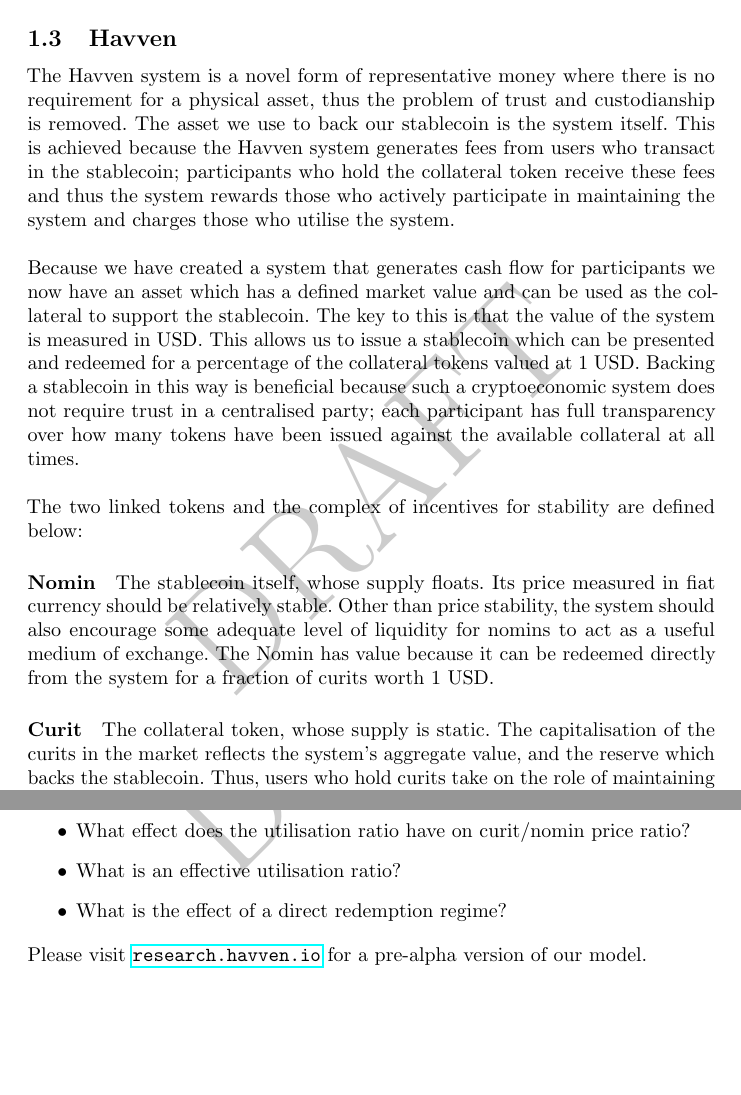
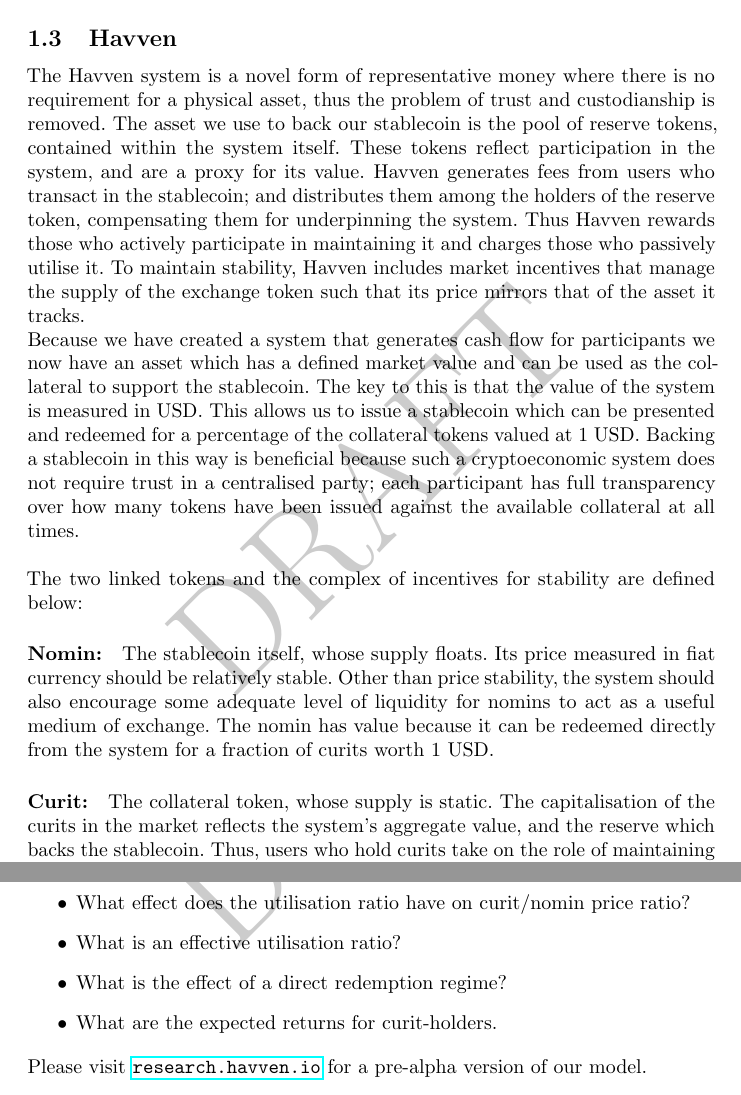
Before and after one commit to Synthetixio/simulation, a LaTeX paper (analysis/whitepaper.tex, which reads analysis/tex/introduction_kain.tex, analysis/tex/quantitative_analysis.tex): two parts of pages 3 and 10 of 17 before the commit and two parts of pages 3 and 11 of 18 after it, joined at a grey line, cut so that both start at the same text, the shorter picture padded with empty space. Compiled offline with pdfLaTeX.

Commit message:
Correct capitalisation.

```diff
--- a/analysis/tex/introduction_kain.tex
+++ b/analysis/tex/introduction_kain.tex
@@ -43,10 +43,13 @@
 \subsection{Havven}
 
 \noindent The Havven system is a novel form of representative money where there is no requirement for a physical
-asset, thus the problem of trust and custodianship is removed. The asset we use to back our stablecoin is the
-system itself. This is achieved because the Havven system generates fees from users who transact in the
-stablecoin; participants who hold the collateral token receive these fees and thus the system rewards those
-who actively participate in maintaining the system and charges those who utilise the system. \\
+asset, thus the problem of trust and custodianship is removed. The asset we use to back our stablecoin is
+the pool of reserve tokens, contained within the system itself. These tokens reflect participation in the system,
+and are a proxy for its value. Havven generates fees from users who transact in the stablecoin;
+and distributes them among the holders of the reserve token, compensating them for underpinning the system.
+Thus Havven rewards those who actively participate in maintaining it and charges those who passively utilise it.
+To maintain stability, Havven includes market incentives that manage the supply of the exchange token such that
+its price mirrors that of the asset it tracks.
 
 \noindent Because we have created a system that generates cash flow for participants we now have an asset which has a defined market
 value and can be used as the collateral to support the stablecoin. The key to this is that the value of the
@@ -57,11 +60,11 @@
 
 \noindent The two linked tokens and the complex of incentives for stability are defined below:
 
-\paragraph{Nomin} The stablecoin itself, whose supply floats. Its price measured in fiat currency should be relatively stable.
+\paragraph{Nomin:} The stablecoin itself, whose supply floats. Its price measured in fiat currency should be relatively stable.
 Other than price stability, the system should also encourage some adequate level of liquidity for nomins
-to act as a useful medium of exchange. The Nomin has value because it can be redeemed directly from the system for a fraction of curits worth 1 USD.
+to act as a useful medium of exchange. The nomin has value because it can be redeemed directly from the system for a fraction of curits worth 1 USD.
 
-\paragraph{Curit} The collateral token, whose supply is static.
+\paragraph{Curit:} The collateral token, whose supply is static.
 The capitalisation of the curits in the market reflects the system's aggregate value, and the reserve
 which backs the stablecoin. Thus, users who hold curits take on the role of maintaining stability. \\
 
--- a/analysis/tex/quantitative_analysis.tex
+++ b/analysis/tex/quantitative_analysis.tex
@@ -32,6 +32,7 @@
     \item What effect does the utilisation ratio have on curit/nomin price ratio?
     \item What is an effective utilisation ratio?
     \item What is the effect of a direct redemption regime?
+    \item What are the expected returns for curit-holders.
 \end{itemize}
 
 % \subsection{Modelling Havven}
```
Also changed, not shown: analysis/tex/functional_description.tex (+15 -15 lines), analysis/whitepaper.pdf.
